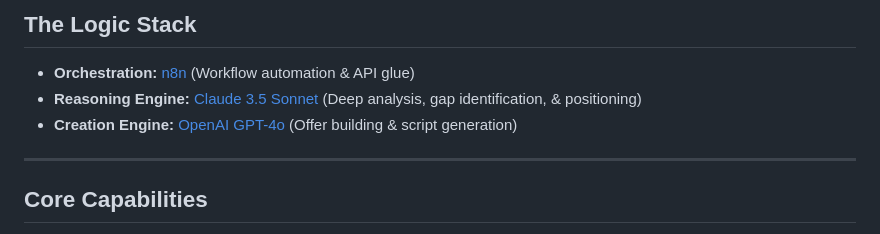
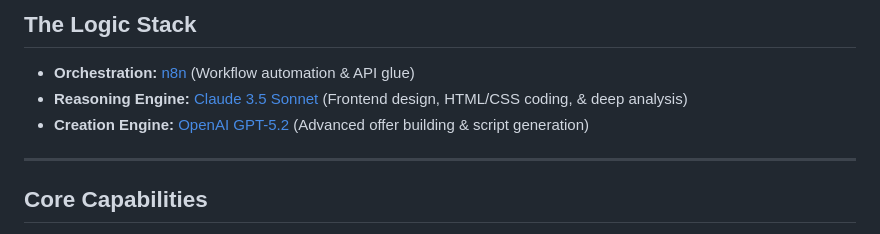
Before and after one commit to billbotprocessing-star/ScrapeLogic-Model-Generator, a Markdown page: README.md, the part around the change. Drawn GitHub-style.

```diff
--- a/README.md
+++ b/README.md
@@ -13,8 +13,8 @@ It bridges the gap between "live web data" and "actionable business artifacts" f
 ---
 ## The Logic Stack
 * **Orchestration:** [n8n](https://n8n.io/) (Workflow automation & API glue)
-* **Reasoning Engine:** [Claude 3.5 Sonnet](https://www.anthropic.com/) (Deep analysis, gap identification, & positioning)
-* **Creation Engine:** [OpenAI GPT-4o](https://openai.com/) (Offer building & script generation)
+* **Reasoning Engine:** [Claude 3.5 Sonnet](https://www.anthropic.com/) (Frontend design, HTML/CSS coding, & deep analysis)
+* **Creation Engine:** [OpenAI GPT-5.2](https://openai.com/) (Advanced offer building & script generation)
 
 ---
 
```
